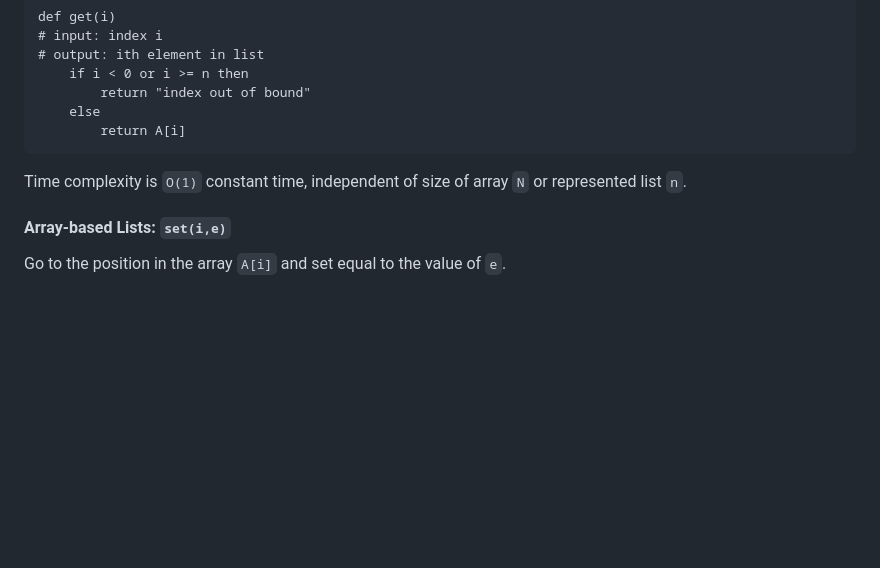
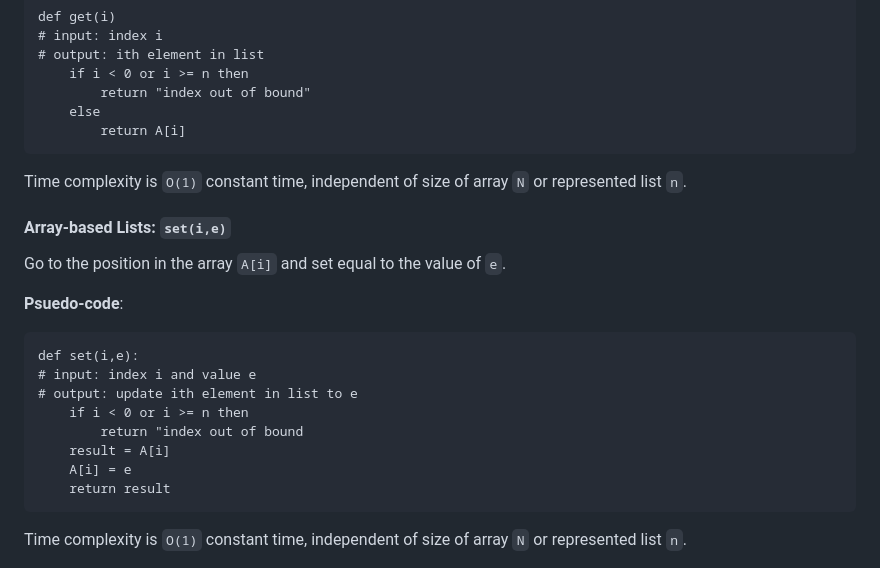
Before and after one commit to infernocadet/comp2123, a Markdown page: Week-2/lists.md, the part around the change printed below. Drawn GitHub-style; blank space fills up the shorter version.

````diff
--- a/Week-2/lists.md
+++ b/Week-2/lists.md
@@ -73,6 +73,20 @@
 #### Array-based Lists: ```set(i,e)```
 Go to the position in the array ```A[i]``` and set equal to the value of ```e```.
 
+**Psuedo-code**:
+```
+def set(i,e):
+# input: index i and value e
+# output: update ith element in list to e
+    if i < 0 or i >= n then
+        return "index out of bound
+    result = A[i]
+    A[i] = e
+    return result
+```
+
+Time complexity is ```O(1)``` constant time, independent of size of array ```N``` or represented list ```n```.
+
 <p align="center">
     <img src="https://github.com/infernocadet/comp2123/blob/main/graphics/set-method.png" alt="comparison" width="350" height="auto">
 </p>
````
Also changed, not shown: other parts of Week-2/lists.md (+58 -0 lines), graphics/add-method.png (added), graphics/remove-method.png (added).
